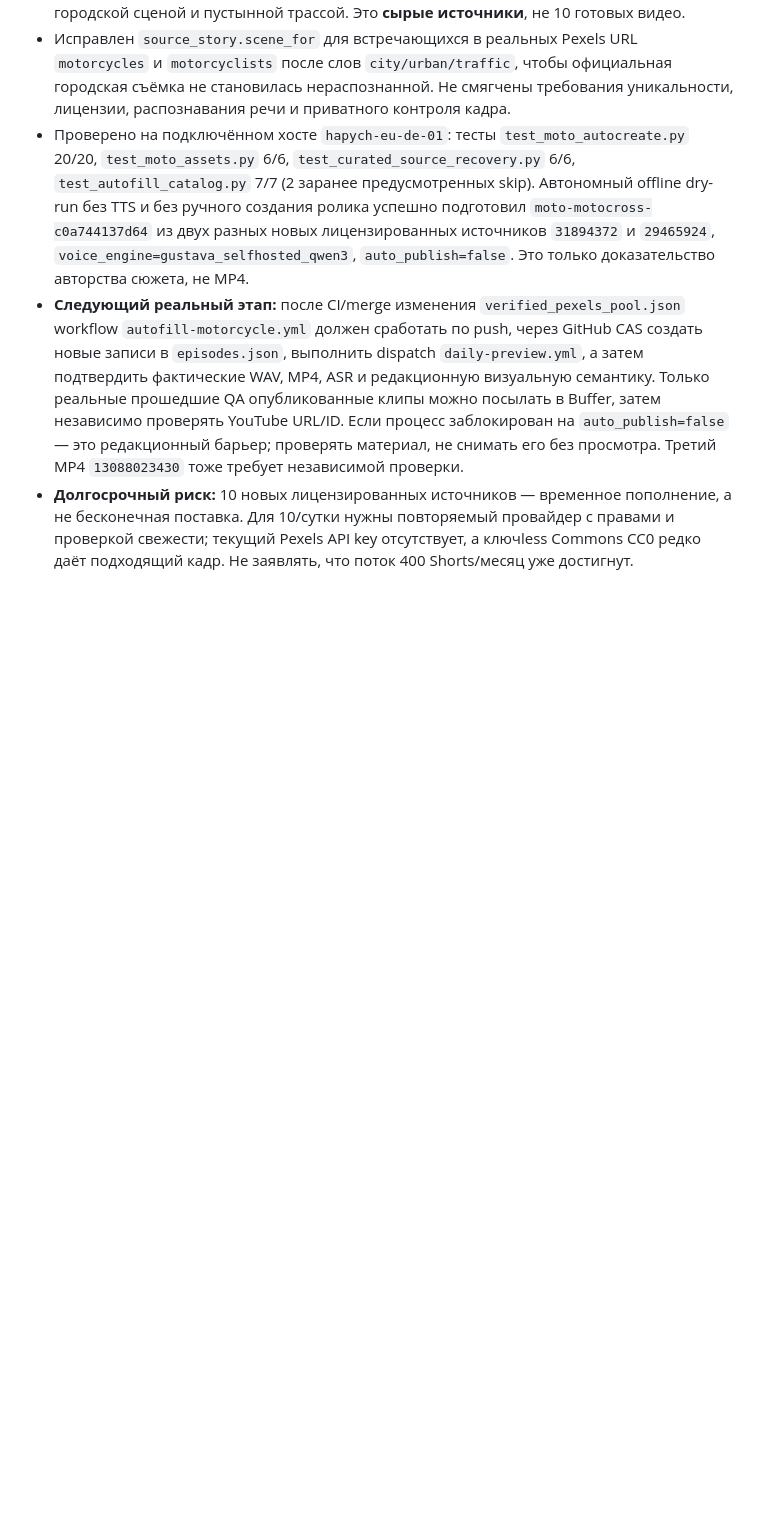
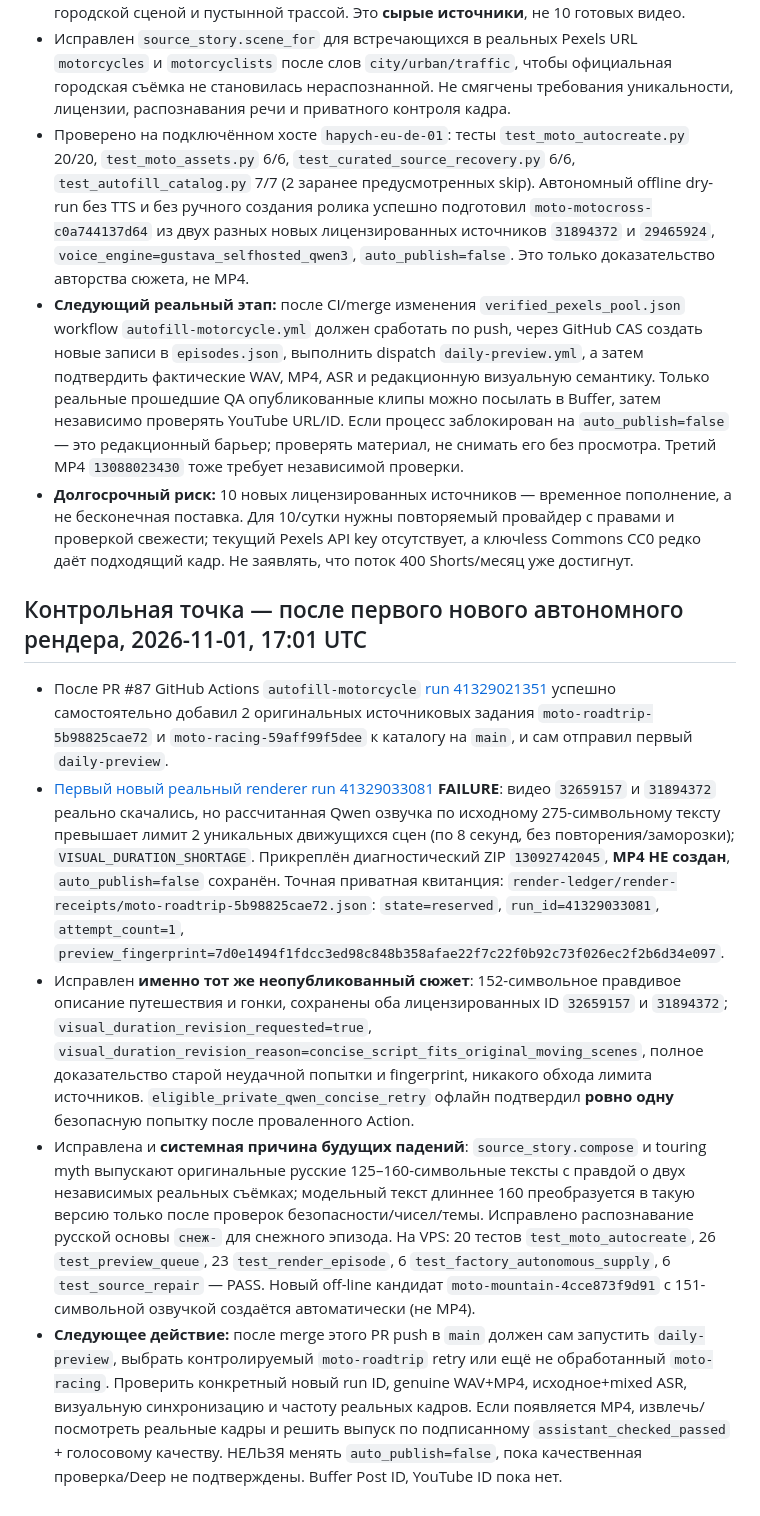
Before and after one commit to GUSTAVA009/moto-shorts-cloud, a Markdown page: docs/FACTORY_RECOVERY_CHECKPOINT_RU.md, the part around the change. Drawn GitHub-style; blank space fills up the shorter version.

Commit message:
checkpoint failed autonomous run, immutable license IDs, bounded private Qwen duration fix and safe resume

```diff
--- a/docs/FACTORY_RECOVERY_CHECKPOINT_RU.md
+++ b/docs/FACTORY_RECOVERY_CHECKPOINT_RU.md
@@ -103,3 +103,12 @@ _Примечание: авторский Deep голос ещё не прошё
 - Проверено на подключённом хосте `hapych-eu-de-01`: тесты `test_moto_autocreate.py` 20/20, `test_moto_assets.py` 6/6, `test_curated_source_recovery.py` 6/6, `test_autofill_catalog.py` 7/7 (2 заранее предусмотренных skip). Автономный offline dry-run без TTS и без ручного создания ролика успешно подготовил `moto-motocross-c0a744137d64` из двух разных новых лицензированных источников `31894372` и `29465924`, `voice_engine=gustava_selfhosted_qwen3`, `auto_publish=false`. Это только доказательство авторства сюжета, не MP4.
 - **Следующий реальный этап:** после CI/merge изменения `verified_pexels_pool.json` workflow `autofill-motorcycle.yml` должен сработать по push, через GitHub CAS создать новые записи в `episodes.json`, выполнить dispatch `daily-preview.yml`, а затем подтвердить фактические WAV, MP4, ASR и редакционную визуальную семантику. Только реальные прошедшие QA опубликованные клипы можно посылать в Buffer, затем независимо проверять YouTube URL/ID. Если процесс заблокирован на `auto_publish=false` — это редакционный барьер; проверять материал, не снимать его без просмотра. Третий MP4 `13088023430` тоже требует независимой проверки.
 - **Долгосрочный риск:** 10 новых лицензированных источников — временное пополнение, а не бесконечная поставка. Для 10/сутки нужны повторяемый провайдер с правами и проверкой свежести; текущий Pexels API key отсутствует, а ключless Commons CC0 редко даёт подходящий кадр. Не заявлять, что поток 400 Shorts/месяц уже достигнут.
+
+
+## Контрольная точка — после первого нового автономного рендера, 2026-11-01, 17:01 UTC
+
+- После PR #87 GitHub Actions `autofill-motorcycle` [run 41329021351](https://github.com/GUSTAVA009/moto-shorts-cloud/actions/runs/41329021351) успешно самостоятельно добавил 2 оригинальных источниковых задания `moto-roadtrip-5b98825cae72` и `moto-racing-59aff99f5dee` к каталогу на `main`, и сам отправил первый `daily-preview`.
+- [Первый новый реальный renderer run 41329033081](https://github.com/GUSTAVA009/moto-shorts-cloud/actions/runs/41329033081) **FAILURE**: видео `32659157` и `31894372` реально скачались, но рассчитанная Qwen озвучка по исходному 275-символьному тексту превышает лимит 2 уникальных движущихся сцен (по 8 секунд, без повторения/заморозки); `VISUAL_DURATION_SHORTAGE`. Прикреплён диагностический ZIP `13092742045`, **MP4 НЕ создан**, `auto_publish=false` сохранён. Точная приватная квитанция: `render-ledger/render-receipts/moto-roadtrip-5b98825cae72.json`: `state=reserved`, `run_id=41329033081`, `attempt_count=1`, `preview_fingerprint=7d0e1494f1fdcc3ed98c848b358afae22f7c22f0b92c73f026ec2f2b6d34e097`.
+- Исправлен **именно тот же неопубликованный сюжет**: 152-символьное правдивое описание путешествия и гонки, сохранены оба лицензированных ID `32659157` и `31894372`; `visual_duration_revision_requested=true`, `visual_duration_revision_reason=concise_script_fits_original_moving_scenes`, полное доказательство старой неудачной попытки и fingerprint, никакого обхода лимита источников. `eligible_private_qwen_concise_retry` офлайн подтвердил **ровно одну** безопасную попытку после проваленного Action.
+- Исправлена и **системная причина будущих падений**: `source_story.compose` и touring myth выпускают оригинальные русские 125–160-символьные тексты с правдой о двух независимых реальных съёмках; модельный текст длиннее 160 преобразуется в такую версию только после проверок безопасности/чисел/темы. Исправлено распознавание русской основы `снеж-` для снежного эпизода. На VPS: 20 тестов `test_moto_autocreate`, 26 `test_preview_queue`, 23 `test_render_episode`, 6 `test_factory_autonomous_supply`, 6 `test_source_repair` — PASS. Новый off-line кандидат `moto-mountain-4cce873f9d91` с 151-символьной озвучкой создаётся автоматически (не MP4).
+- **Следующее действие:** после merge этого PR push в `main` должен сам запустить `daily-preview`, выбрать контролируемый `moto-roadtrip` retry или ещё не обработанный `moto-racing`. Проверить конкретный новый run ID, genuine WAV+MP4, исходное+mixed ASR, визуальную синхронизацию и частоту реальных кадров. Если появляется MP4, извлечь/посмотреть реальные кадры и решить выпуск по подписанному `assistant_checked_passed` + голосовому качеству. НЕЛЬЗЯ менять `auto_publish=false`, пока качественная проверка/Deep не подтверждены. Buffer Post ID, YouTube ID пока нет.
```
